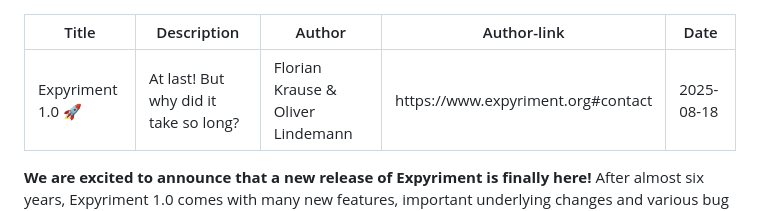
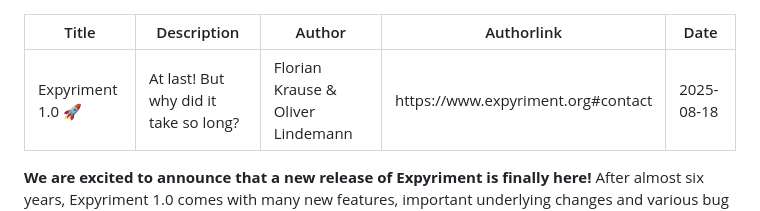
Before and after one commit to expyriment/blog, a Markdown page: expyriment-1.0/index.md, the part around the change. Drawn GitHub-style.

Commit message:
Update index.md [build]

```diff
--- a/expyriment-1.0/index.md
+++ b/expyriment-1.0/index.md
@@ -2,7 +2,7 @@
 Title: Expyriment 1.0 🚀
 Description: At last! But why did it take so long?
 Author: Florian Krause & Oliver Lindemann
-Author-link: https://www.expyriment.org#contact
+Authorlink: https://www.expyriment.org#contact
 
 Date: 2025-08-18
 ---
```
